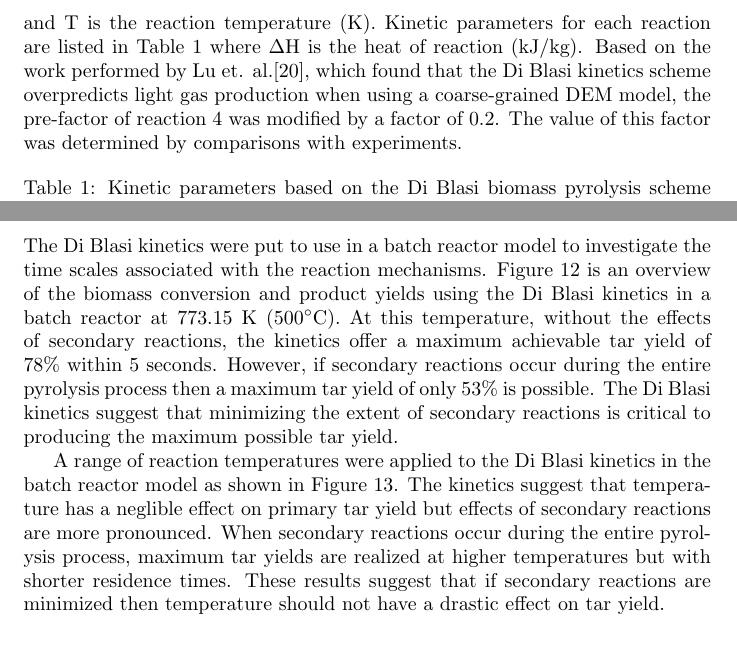
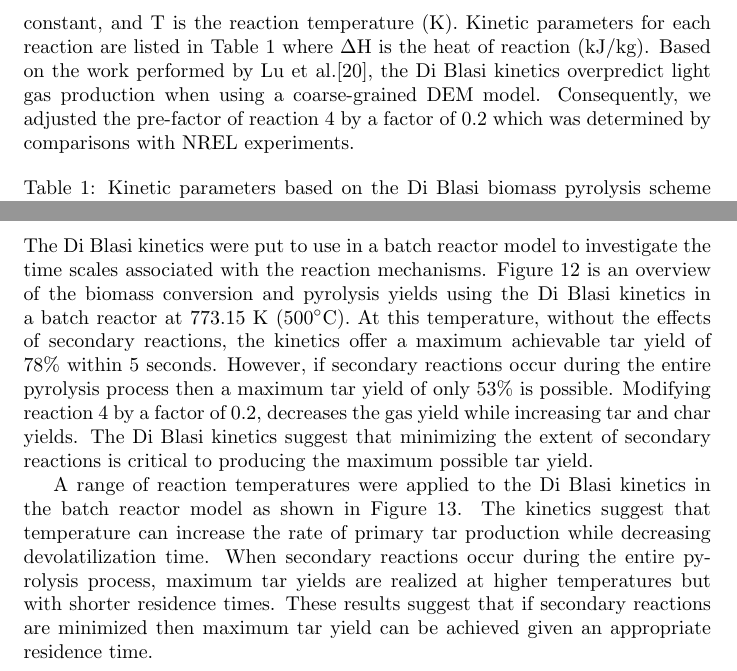
Before and after one commit to wigging/jbab-pyrolysis-paper, a LaTeX document (tex/main.tex, which reads tex/sections/3-modeling-approach.tex, tex/sections/5-results.tex): two parts of pages 9 and 22 of 38, joined at a grey line, cut so that both start at the same text. Compiled offline with pdfLaTeX.

Commit message:
Revise results text for updated kinetics

```diff
--- a/tex/sections/3-modeling-approach.tex
+++ b/tex/sections/3-modeling-approach.tex
@@ -147,7 +147,7 @@ The pyrolysis reactions were modeled as first-order Arrhenius type equations whe
     r_i = C_i\,A_i\,e^{-E_i / R\,T}
 \end{equation}
 
-\noindent where r$_\text{i}$ is the rate of reaction i such that C$_\text{i}$ is a mass based concentration, A$_\text{i}$ is the pre-factor (1/s), E$_\text{i}$ is the activation energy (kJ/mol), R is the gas constant, and T is the reaction temperature (K). Kinetic parameters for each reaction are listed in Table \ref{tab:kinetic-params} where $\Delta$H is the heat of reaction (kJ/kg). Based on the work performed by Lu et. al.\cite{lu2020bridging}, which found that the Di Blasi kinetics scheme overpredicts light gas production when using a coarse-grained DEM model, the pre-factor of reaction 4 was modified by a factor of 0.2. The value of this factor was determined by comparisons with experiments.
+\noindent where r$_\text{i}$ is the rate of reaction i such that C$_\text{i}$ is a mass based concentration, A$_\text{i}$ is the pre-factor (1/s), E$_\text{i}$ is the activation energy (kJ/mol), R is the gas constant, and T is the reaction temperature (K). Kinetic parameters for each reaction are listed in Table \ref{tab:kinetic-params} where $\Delta$H is the heat of reaction (kJ/kg). Based on the work performed by Lu et al.\cite{lu2020bridging}, the Di Blasi kinetics overpredict light gas production when using a coarse-grained DEM model. Consequently, we adjusted the pre-factor of reaction 4 by a factor of 0.2 which was determined by comparisons with NREL experiments.
 
 \begin{table}[H]
     \centering
--- a/tex/sections/5-results.tex
+++ b/tex/sections/5-results.tex
@@ -133,9 +133,9 @@ The Reynolds number was calculated using an average biomass particle diameter of
 
 \subsection{Evaluation of the kinetic scheme}
 
-The Di Blasi kinetics were put to use in a batch reactor model to investigate the time scales associated with the reaction mechanisms. Figure \ref{fig:batch-blasi} is an overview of the biomass conversion and product yields using the Di Blasi kinetics in a batch reactor at 773.15 K (500$^\circ$C). At this temperature, without the effects of secondary reactions, the kinetics offer a maximum achievable tar yield of 78\% within 5 seconds. However, if secondary reactions occur during the entire pyrolysis process then a maximum tar yield of only 53\% is possible. The Di Blasi kinetics suggest that minimizing the extent of secondary reactions is critical to producing the maximum possible tar yield.
+The Di Blasi kinetics were put to use in a batch reactor model to investigate the time scales associated with the reaction mechanisms. Figure \ref{fig:batch-blasi} is an overview of the biomass conversion and pyrolysis yields using the Di Blasi kinetics in a batch reactor at 773.15 K (500$^\circ$C). At this temperature, without the effects of secondary reactions, the kinetics offer a maximum achievable tar yield of 78\% within 5 seconds. However, if secondary reactions occur during the entire pyrolysis process then a maximum tar yield of only 53\% is possible. Modifying reaction 4 by a factor of 0.2, decreases the gas yield while increasing tar and char yields. The Di Blasi kinetics suggest that minimizing the extent of secondary reactions is critical to producing the maximum possible tar yield.
 
-A range of reaction temperatures were applied to the Di Blasi kinetics in the batch reactor model as shown in Figure \ref{fig:batch-blasi-temps}. The kinetics suggest that temperature has a neglible effect on primary tar yield but effects of secondary reactions are more pronounced. When secondary reactions occur during the entire pyrolysis process, maximum tar yields are realized at higher temperatures but with shorter residence times. These results suggest that if secondary reactions are minimized then temperature should not have a drastic effect on tar yield.
+A range of reaction temperatures were applied to the Di Blasi kinetics in the batch reactor model as shown in Figure \ref{fig:batch-blasi-temps}. The kinetics suggest that temperature can increase the rate of primary tar production while decreasing devolatilization time. When secondary reactions occur during the entire pyrolysis process, maximum tar yields are realized at higher temperatures but with shorter residence times. These results suggest that if secondary reactions are minimized then maximum tar yield can be achieved given an appropriate residence time.
 
 \begin{figure}[H]
     \centering
```
Also changed, not shown: tex/main.pdf.
